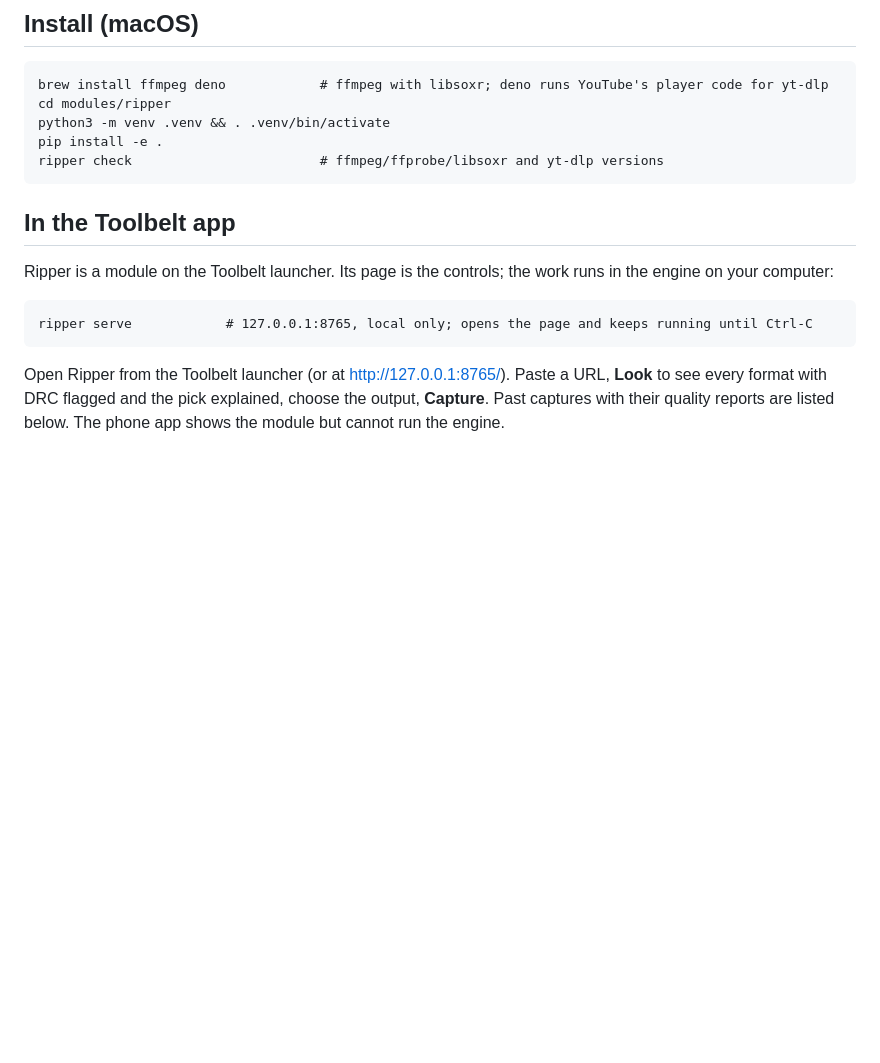
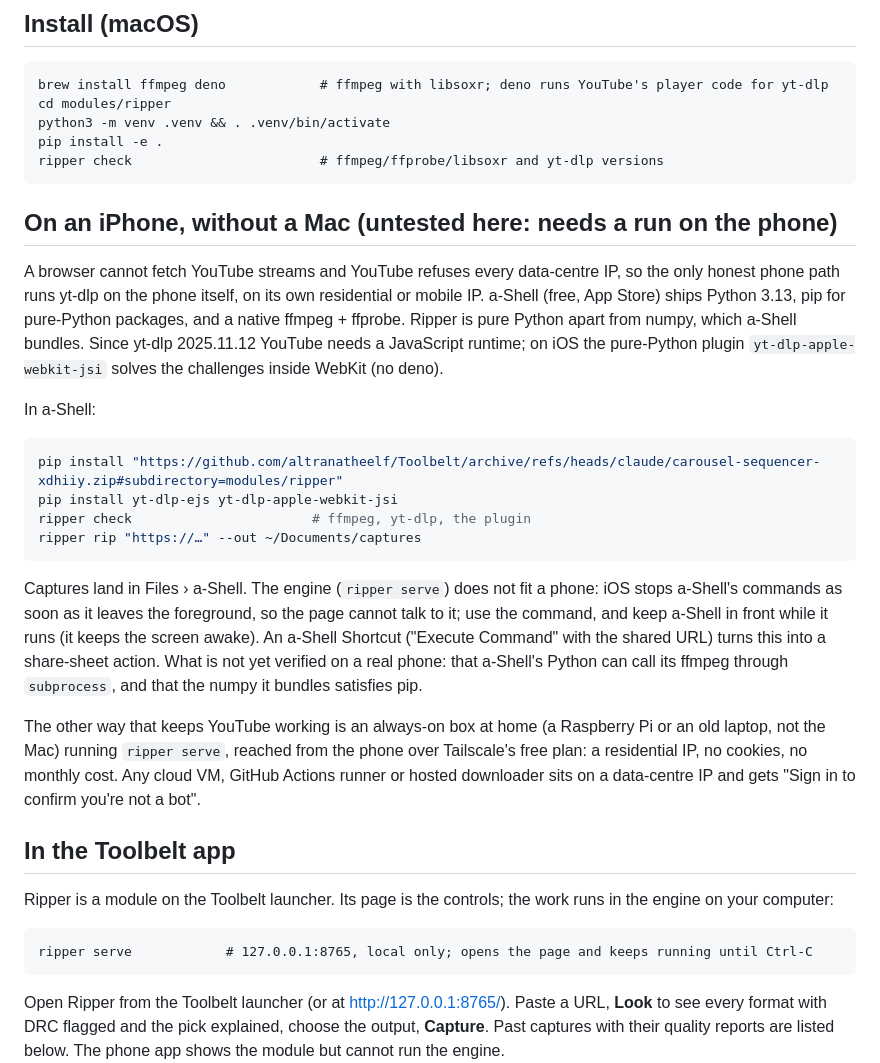
Before and after one commit to altranatheelf/Toolbelt, a Markdown page: modules/ripper/README.md, the part around the change. Drawn GitHub-style; blank space fills up the shorter version.

Commit message:
ripper README: the iPhone path (a-Shell on the phone, or a home box over Tailscale)
From the research readers: yt-dlp runs in a-Shell with its native ffmpeg and the pure-Python WebKit JSI plugin for YouTube's JS challenges; data-centre IPs are refused by YouTube, so no hosted path exists. Marked as untested until a run on a real phone.

Co-Authored-By: Claude Fable 5.1 <noreply@anthropic.com>

Claude-Session: https://claude.ai/code/session_01Kau6qvQMTUqBwpfeaUDQMt

````diff
--- a/modules/ripper/README.md
+++ b/modules/ripper/README.md
@@ -13,6 +13,39 @@ python3 -m venv .venv && . .venv/bin/activate
 pip install -e .
 ripper check                        # ffmpeg/ffprobe/libsoxr and yt-dlp versions
 ```
+
+## On an iPhone, without a Mac (untested here: needs a run on the phone)
+
+A browser cannot fetch YouTube streams and YouTube refuses every data-centre
+IP, so the only honest phone path runs yt-dlp on the phone itself, on its
+own residential or mobile IP. a-Shell (free, App Store) ships Python 3.13,
+pip for pure-Python packages, and a native ffmpeg + ffprobe. Ripper is pure
+Python apart from numpy, which a-Shell bundles. Since yt-dlp 2025.11.12
+YouTube needs a JavaScript runtime; on iOS the pure-Python plugin
+`yt-dlp-apple-webkit-jsi` solves the challenges inside WebKit (no deno).
+
+In a-Shell:
+
+```sh
+pip install "https://github.com/altranatheelf/Toolbelt/archive/refs/heads/claude/carousel-sequencer-xdhiiy.zip#subdirectory=modules/ripper"
+pip install yt-dlp-ejs yt-dlp-apple-webkit-jsi
+ripper check                       # ffmpeg, yt-dlp, the plugin
+ripper rip "https://…" --out ~/Documents/captures
+```
+
+Captures land in Files › a-Shell. The engine (`ripper serve`) does not fit a
+phone: iOS stops a-Shell's commands as soon as it leaves the foreground, so
+the page cannot talk to it; use the command, and keep a-Shell in front while
+it runs (it keeps the screen awake). An a-Shell Shortcut ("Execute Command"
+with the shared URL) turns this into a share-sheet action. What is not yet
+verified on a real phone: that a-Shell's Python can call its ffmpeg through
+`subprocess`, and that the numpy it bundles satisfies pip.
+
+The other way that keeps YouTube working is an always-on box at home (a
+Raspberry Pi or an old laptop, not the Mac) running `ripper serve`, reached
+from the phone over Tailscale's free plan: a residential IP, no cookies, no
+monthly cost. Any cloud VM, GitHub Actions runner or hosted downloader sits
+on a data-centre IP and gets "Sign in to confirm you're not a bot".
 
 ## In the Toolbelt app
 
````
